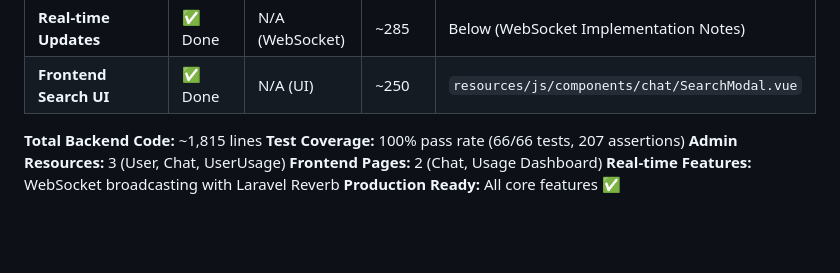
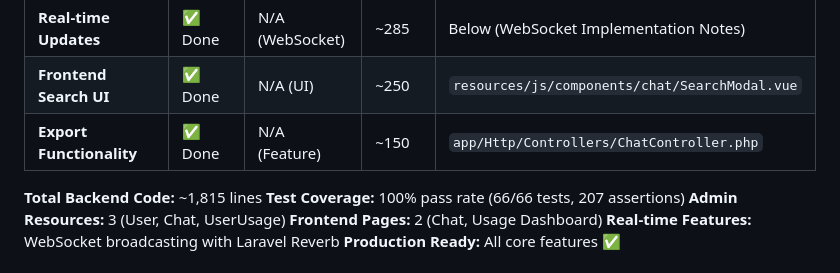
Before and after one commit to shuretokki/webai, a Markdown page: backend-roadmap.md, the part around the change. Drawn GitHub-style; blank space fills up the shorter version.

Commit message:
update backend roadmap with export functionality

```diff
--- a/backend-roadmap.md
+++ b/backend-roadmap.md
@@ -18,6 +18,7 @@
 | **Testing Suite**             | ✅ Done | ✅ 66 tests   | ~400          | See CHANGELOG.md                           |
 | **Real-time Updates**         | ✅ Done | N/A (WebSocket) | ~285        | Below (WebSocket Implementation Notes)     |
 | **Frontend Search UI**        | ✅ Done | N/A (UI)      | ~250          | `resources/js/components/chat/SearchModal.vue` |
+| **Export Functionality**      | ✅ Done | N/A (Feature) | ~150          | `app/Http/Controllers/ChatController.php` |
 
 **Total Backend Code:** ~1,815 lines
 **Test Coverage:** 100% pass rate (66/66 tests, 207 assertions)
```
